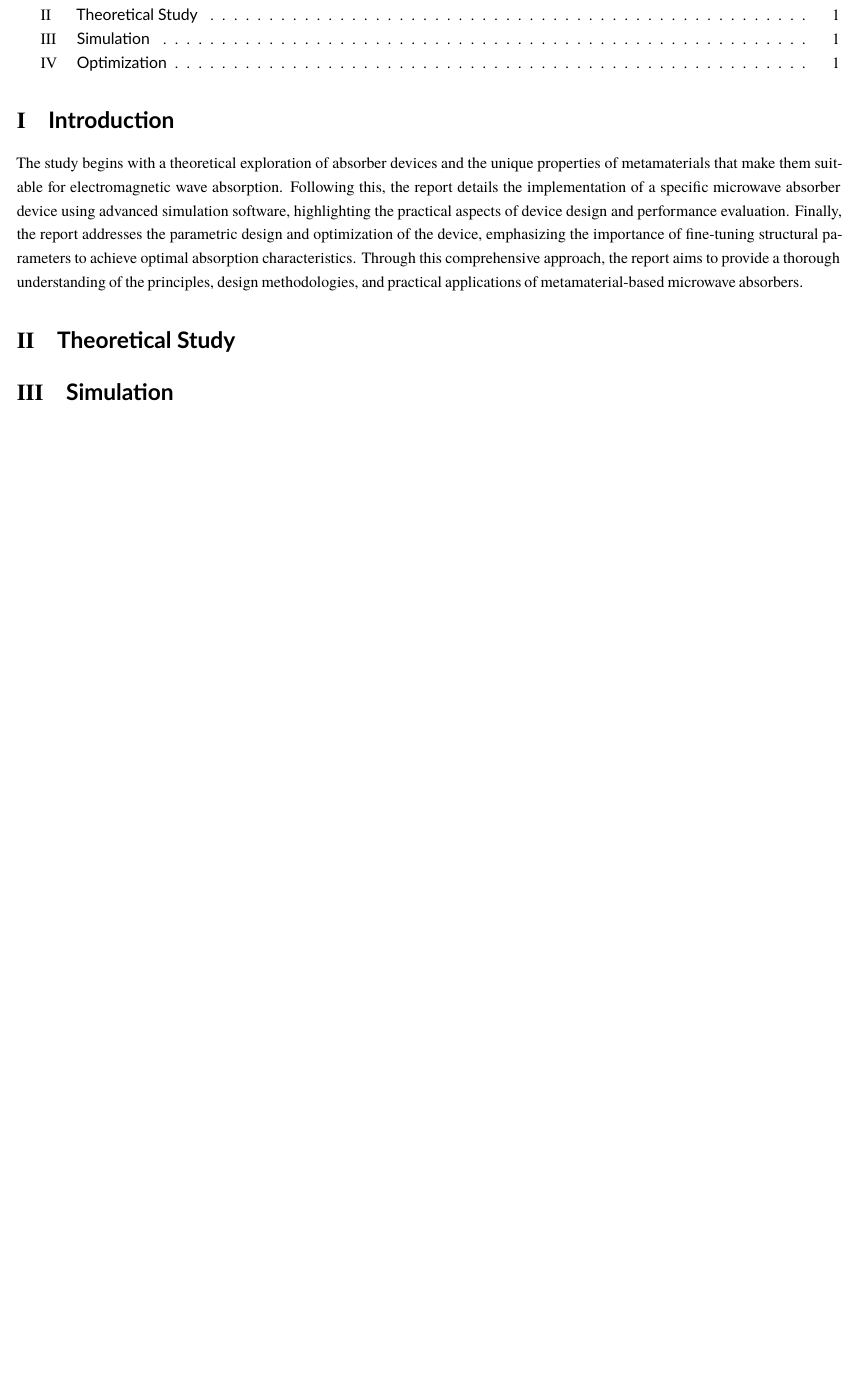
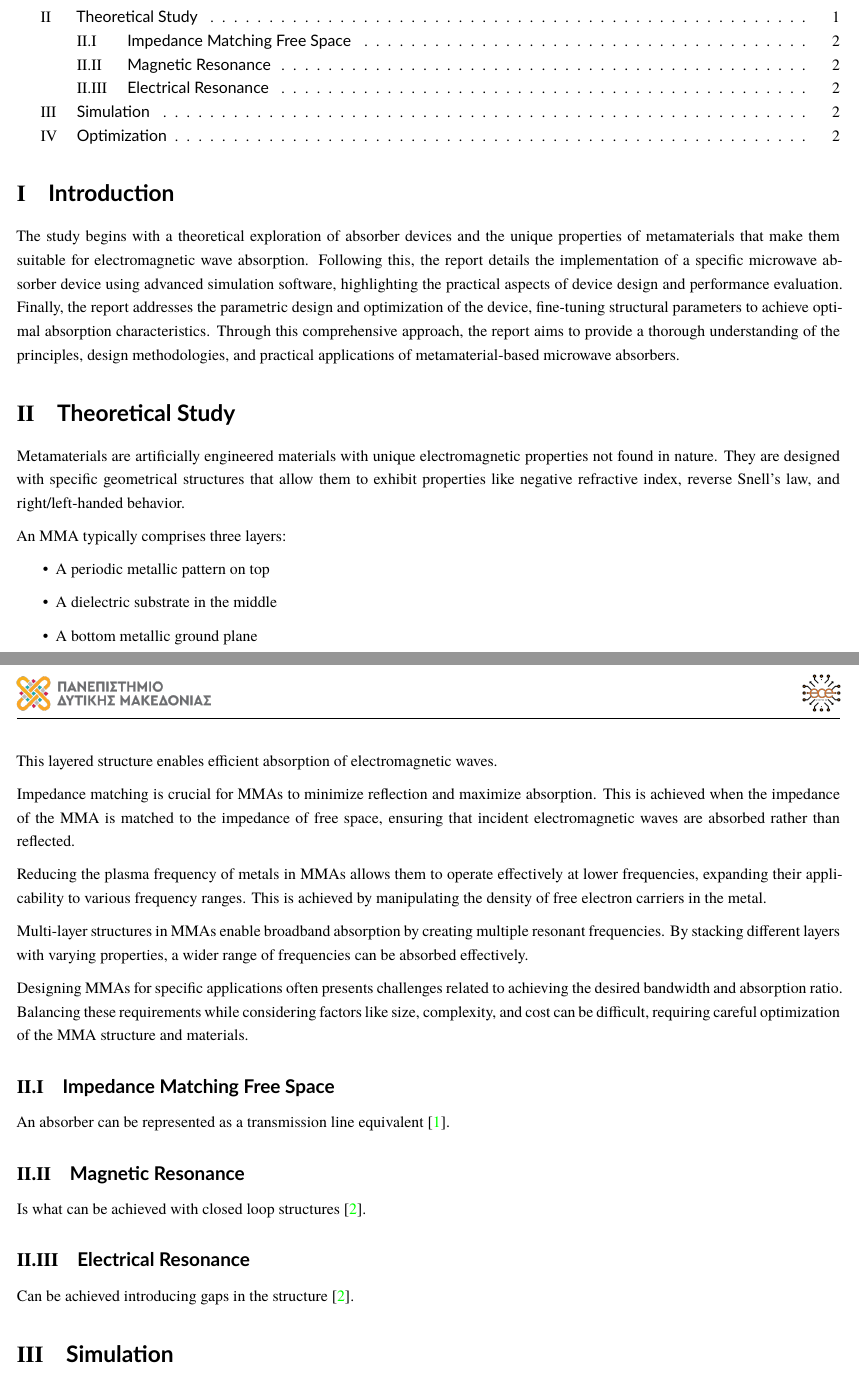
Before and after one commit to markdlp/ParametricStudy_MicrowaveAbsorberBasedOnMetamaterials, a LaTeX document (MarkosDelaportas_Parametric Study of Microwave Absorber Based on Metamaterials.tex, which reads Theoretical Study.tex): part of page 2 of 2 before the commit and two parts of pages 2 and 3 of 4 after it, the two joined at a grey line, cut so that both start at the same text, the shorter picture padded with empty space. Compiled offline with XeLaTeX; a missing font is replaced by an installed copy or a similar font.

Commit message:
improved style and added some theoretical

```diff
--- a/MarkosDelaportas_Parametric Study of Microwave Absorber Based on Metamaterials.tex
+++ b/MarkosDelaportas_Parametric Study of Microwave Absorber Based on Metamaterials.tex
@@ -14,7 +14,6 @@
 \usepackage{booktabs, caption, colortbl}
 \usepackage{pdflscape}
 \usepackage{appendix}
-\usepackage{microtype}
 
 \usepackage{pgfplots}
 \pgfplotsset{compat=1.18}
@@ -25,9 +24,13 @@
 \usepackage{amsmath}
 
 \usepackage{fancyhdr, lastpage, setspace}
+\pagestyle{fancy}
 \usepackage{caption, subcaption, zref-totpages}
 
 \usepackage{fontspec}
+\usepackage{microtype}
+
+\usepackage{polyglossia}
 
 \usepackage{hyperref}
 \hypersetup{
@@ -39,7 +42,6 @@
     pdftitle={Parametric Study of a Microwave Absorver Based on Metamaterials}
 }
 
-\usepackage{polyglossia}
 %\setmainlanguage{greek}
 \setdefaultlanguage{english}
 \setotherlanguages{greek}
@@ -85,10 +87,6 @@
 \AddToHook{env/landscape/after}
  {\RemoveFromHook{shipout/background}[sven/page]}
 
-
-\lhead{Markos Delaportas} \rhead{ece01316@uowm.gr} \cfoot{Page \thepage\ of
-\pageref{lastpage}}
-
 \title{ \textsf{Parametric Study of a Microwave Absorber Based on Metamaterials.}\\
     %\textsf{Special Project}\\
     \textsf{\Large Department of Electrical \& Computer Engineering}\\
@@ -125,12 +124,15 @@
     Following this, the report details the implementation of a specific microwave absorber
     device using advanced simulation software, highlighting the practical aspects of device
     design and performance evaluation. Finally, the report addresses the parametric design and
-    optimization of the device, emphasizing the importance of fine-tuning structural
-    parameters to achieve optimal absorption characteristics. Through this comprehensive
-    approach, the report aims to provide a thorough understanding of the principles, design
-    methodologies, and practical applications of metamaterial-based microwave absorbers.
+    optimization of the device, fine-tuning structural parameters to achieve optimal absorption
+    characteristics. Through this comprehensive approach, the report aims to provide a thorough
+    understanding of the principles, design methodologies, and practical applications of
+    metamaterial-based microwave absorbers.
 
 \input{Theoretical Study}
 \input{Simulation}
 \input{Optimization}
+
+\printbibliography
+
 \end{document}
--- a/Theoretical Study.tex
+++ b/Theoretical Study.tex
@@ -1 +1,41 @@
 \section{\textsf{Theoretical Study}}
+    Metamaterials are artificially engineered materials with unique electromagnetic properties
+    not found in nature. They are designed with specific geometrical structures that allow them
+    to exhibit properties like negative refractive index, reverse Snell's law, and right/left-handed
+    behavior.
+
+    An MMA typically comprises three layers:
+    \begin{itemize}
+        \item A periodic metallic pattern on top
+        \item A dielectric substrate in the middle
+        \item A bottom metallic ground plane
+    \end{itemize}
+    This layered structure enables efficient absorption of electromagnetic waves.
+
+    Impedance matching is crucial for MMAs to minimize reflection and maximize absorption.
+    This is achieved when the impedance of the MMA is matched to the impedance of free space,
+    ensuring that incident electromagnetic waves are absorbed rather than reflected.
+
+    Reducing the plasma frequency of metals in MMAs allows them to operate effectively at
+    lower frequencies, expanding their applicability to various frequency ranges.
+    This is achieved by manipulating the density of free electron carriers in the metal.
+
+    Multi-layer structures in MMAs enable broadband absorption by creating multiple resonant
+    frequencies. By stacking different layers with varying properties, a wider range of
+    frequencies can be absorbed effectively.
+
+
+    Designing MMAs for specific applications often presents challenges related to achieving
+    the desired bandwidth and absorption ratio. Balancing these requirements while considering
+    factors like size, complexity, and cost can be difficult, requiring careful optimization
+    of the MMA structure and materials.
+
+    \subsection{\textsf{Impedance Matching Free Space}}
+        An absorber can be represented as a transmission line equivalent
+        \cite{biswas_ultra-wideband_2022}.
+
+    \subsection{\textsf{Magnetic Resonance}}
+        Is what can be achieved with closed loop structures \cite{abdulkarim_review_2022}.
+
+    \subsection{\textsf{Electrical Resonance}}
+        Can be achieved introducing gaps in the structure \cite{abdulkarim_review_2022}.
```
Also changed, not shown: MarkosDelaportas_Parametric Study of Microwave Absorber Based on Metamaterials.pdf, tmp/MarkosDelaportas_Parametric Study of Microwave Absorber Based on Metamaterials.bbl, MarkosDelaportas_Parametric Study of Microwave Absorber Based on Metamaterials.tex (1 more changed lines), 11 other files.
